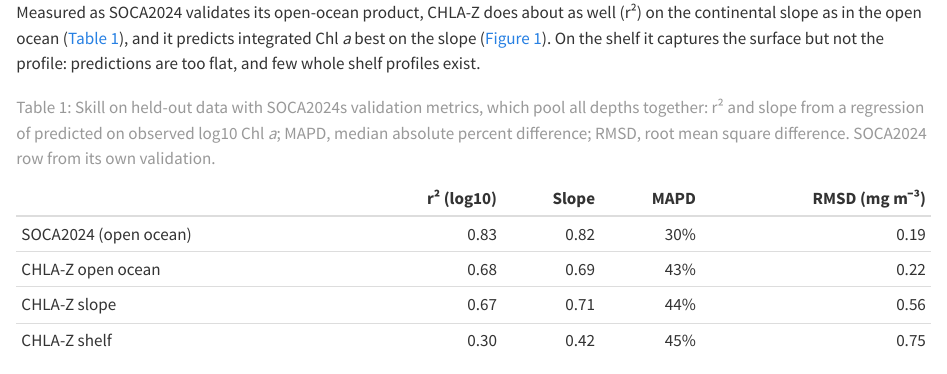
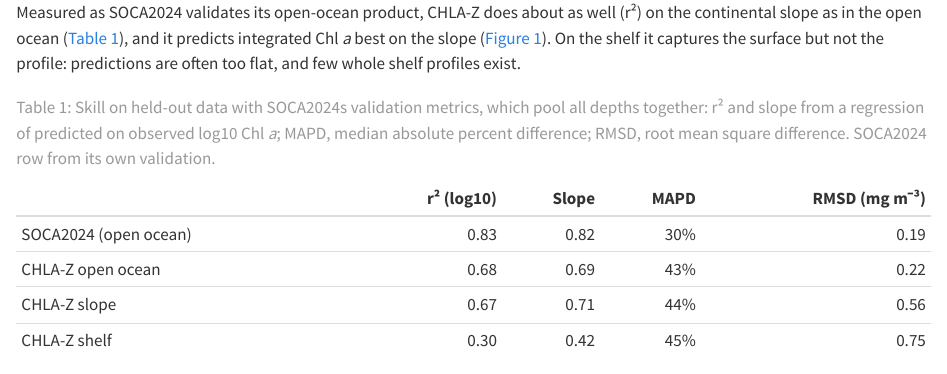
Before and after one commit to fish-pace/2026-go-bgc-hackweek, a Quarto document (poster/blocks/coastal.qmd): the page in a window 1100 px wide, from its top. Rendered offline with R 4.5, knitr and Pandoc in place of Quarto, with nearby package versions.

Commit message:
Block 2: shelf predictions are "often" too flat
Eli, 2026-11-24: so the sentence agrees with the typical shelf profile in
the new Figure 1, which follows the shape.

Co-Authored-By: Agent <agent@noreply.invalid>

```diff
--- a/poster/blocks/coastal.qmd
+++ b/poster/blocks/coastal.qmd
@@ -30,7 +30,7 @@
 Measured as SOCA2024 validates its open-ocean product, CHLA-Z does about as well (r²) on the
 continental slope as in the open ocean (@tbl-coastal), and it predicts integrated Chl *a*
 best on the slope (@fig-coastal). On the shelf it captures the surface but not the profile:
-predictions are too flat, and few whole shelf profiles exist.
+predictions are often too flat, and few whole shelf profiles exist.
 
 | | r² (log10) | Slope | MAPD | RMSD (mg m⁻³) |
 |---|---:|---:|---:|---:|
```
